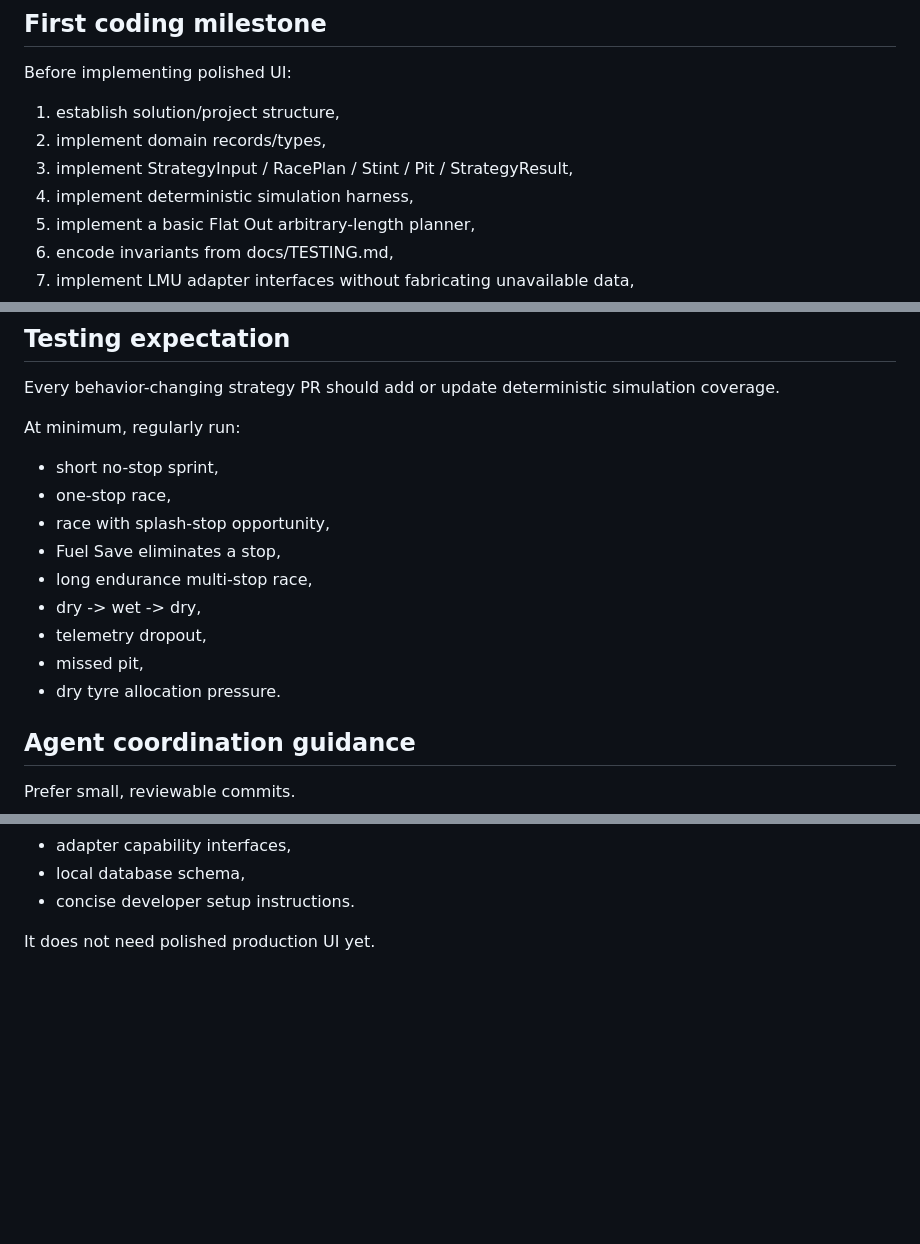
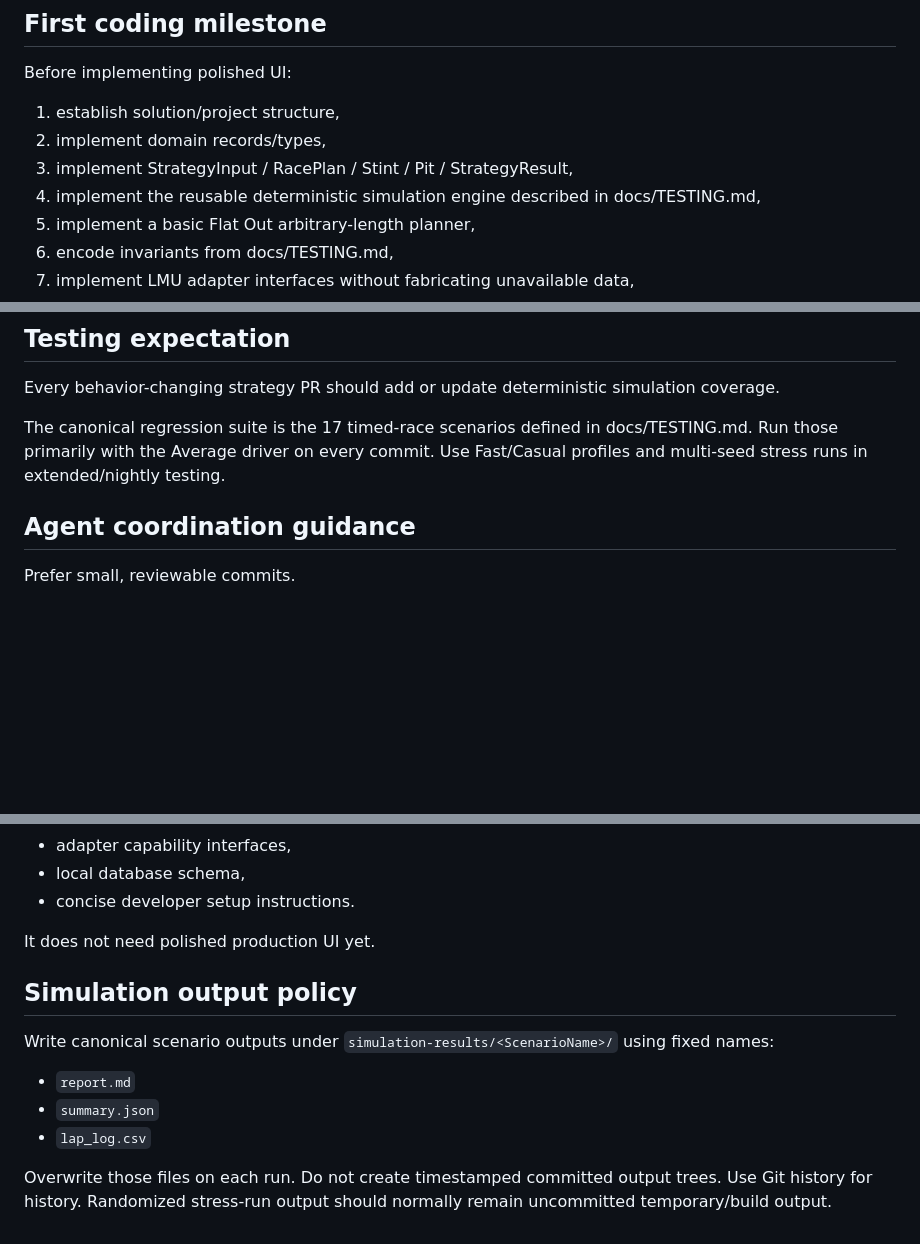
Before and after one commit to ohjy1006kenneth/lmu-strategy-engineer, a Markdown page: docs/ORCHESTRATION_HANDOFF.md, 3 parts joined by grey strips. Rendered like a GitHub page; blank space fills up the shorter version.

Commit message:
docs: update orchestration handoff for simulator standard

```diff
--- a/docs/ORCHESTRATION_HANDOFF.md
+++ b/docs/ORCHESTRATION_HANDOFF.md
@@ -108,7 +108,7 @@ Before implementing polished UI:
 1. establish solution/project structure,
 2. implement domain records/types,
 3. implement StrategyInput / RacePlan / Stint / Pit / StrategyResult,
-4. implement deterministic simulation harness,
+4. implement the reusable deterministic simulation engine described in docs/TESTING.md,
 5. implement a basic Flat Out arbitrary-length planner,
 6. encode invariants from docs/TESTING.md,
 7. implement LMU adapter interfaces without fabricating unavailable data,
@@ -150,16 +150,7 @@ Do not optimize premature details before the plan representation is correct.
 
 Every behavior-changing strategy PR should add or update deterministic simulation coverage.
 
-At minimum, regularly run:
-- short no-stop sprint,
-- one-stop race,
-- race with splash-stop opportunity,
-- Fuel Save eliminates a stop,
-- long endurance multi-stop race,
-- dry -> wet -> dry,
-- telemetry dropout,
-- missed pit,
-- dry tyre allocation pressure.
+The canonical regression suite is the 17 timed-race scenarios defined in docs/TESTING.md. Run those primarily with the Average driver on every commit. Use Fast/Casual profiles and multi-seed stress runs in extended/nightly testing.
 
 ## Agent coordination guidance
 
@@ -202,3 +193,12 @@ A strong first implementation pass should leave the repository with:
 - concise developer setup instructions.
 
 It does not need polished production UI yet.
+
+## Simulation output policy
+
+Write canonical scenario outputs under `simulation-results/<ScenarioName>/` using fixed names:
+- `report.md`
+- `summary.json`
+- `lap_log.csv`
+
+Overwrite those files on each run. Do not create timestamped committed output trees. Use Git history for history. Randomized stress-run output should normally remain uncommitted temporary/build output.
```
